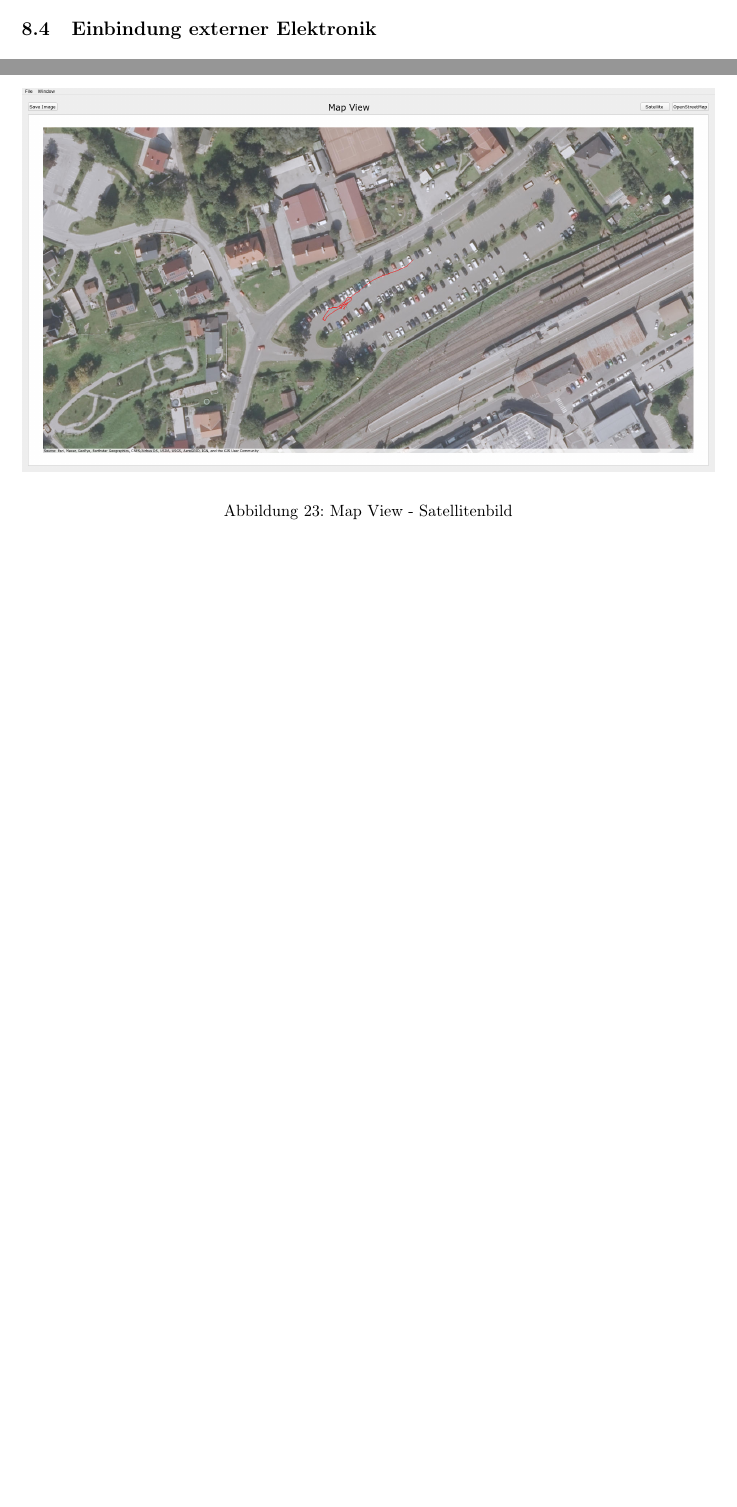
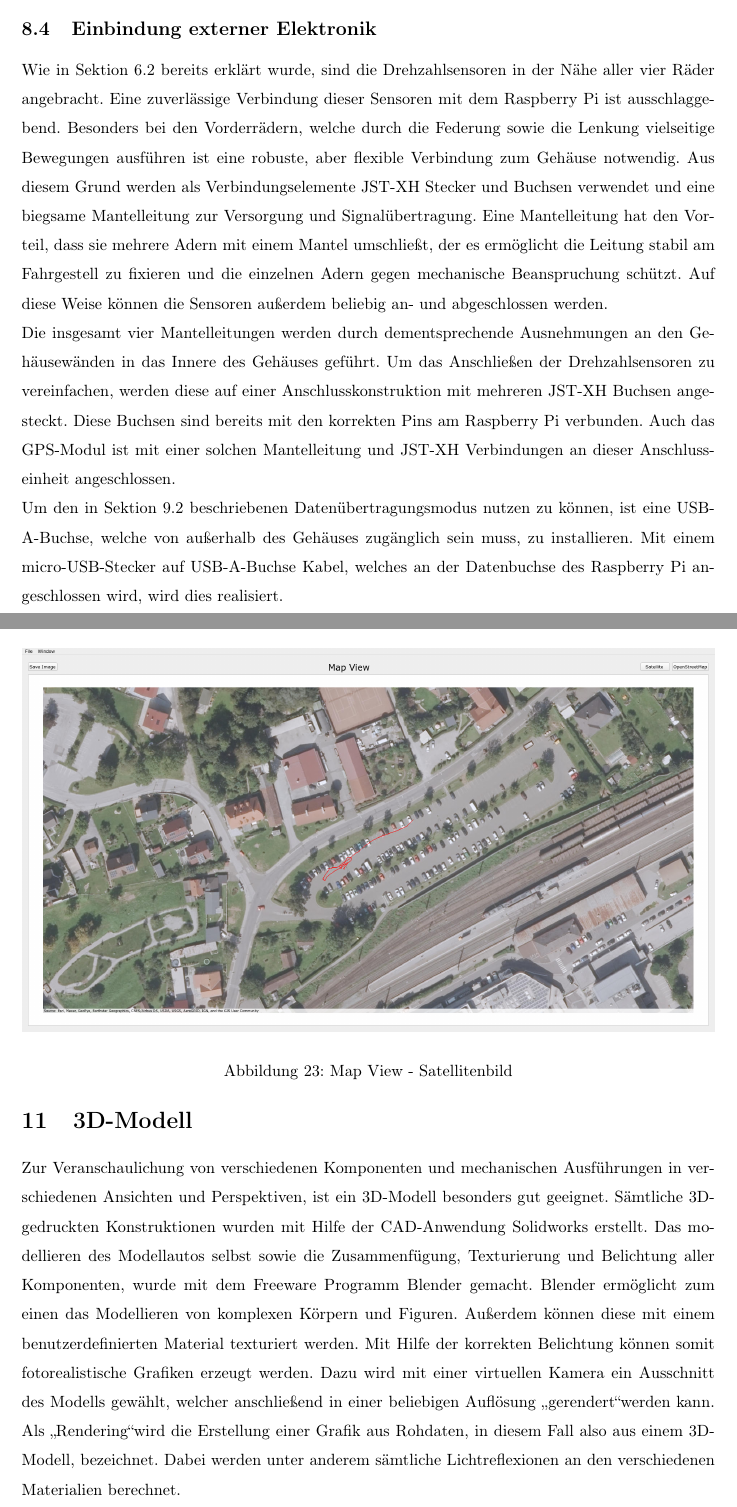
Before and after one commit to bblacher/Automotion-Diplomarbeit, a LaTeX thesis (Diplomarbeit/master.tex, which reads Diplomarbeit/3Dmodel.tex, Diplomarbeit/Elektronik.tex): two parts of pages 33 and 40 of 45 before the commit and two parts of pages 33 and 40 of 46 after it, joined at a grey line, cut so that both start at the same text, the shorter picture padded with empty space. Compiled offline with pdfLaTeX.

Commit message:
extern, 3D-model

```diff
--- /dev/null
+++ b/Diplomarbeit/3Dmodel.tex
@@ -0,0 +1,3 @@
+\section{3D-Modell}
+\label{sec:3Dmodel}
+Zur Veranschaulichung von verschiedenen Komponenten und mechanischen Ausführungen in verschiedenen Ansichten und Perspektiven, ist ein 3D-Modell besonders gut geeignet. Sämtliche 3D-gedruckten Konstruktionen wurden mit Hilfe der \ac{CAD}-Anwendung Solidworks erstellt. Das modellieren des Modellautos selbst sowie die Zusammenfügung, Texturierung und Belichtung aller Komponenten, wurde mit dem Freeware Programm Blender gemacht. Blender ermöglicht zum einen das Modellieren von komplexen Körpern und Figuren. Außerdem können diese mit einem benutzerdefinierten Material texturiert werden. Mit Hilfe der korrekten Belichtung können somit fotorealistische Grafiken erzeugt werden. Dazu wird mit einer virtuellen Kamera ein Ausschnitt des Modells gewählt, welcher anschließend in einer beliebigen Auflösung \glqq gerendert\grqq werden kann. Als \glqq Rendering\grqq wird die Erstellung einer Grafik aus Rohdaten, in diesem Fall also aus einem 3D-Modell, bezeichnet. Dabei werden unter anderem sämtliche Lichtreflexionen an den verschiedenen Materialien berechnet.
--- a/Diplomarbeit/Elektronik.tex
+++ b/Diplomarbeit/Elektronik.tex
@@ -49,3 +49,6 @@ Um den Raspberry Pi und beispielsweise den Stepdown-Wandler auf der Grundplattfo
 
 \subsection{Einbindung externer Elektronik}
 \label{subsec:elekExtern}
+Wie in Sektion \ref{subsec:RPMmount} bereits erklärt wurde, sind die Drehzahlsensoren in der Nähe aller vier Räder angebracht. Eine zuverlässige Verbindung dieser Sensoren mit dem Raspberry Pi ist ausschlaggebend. Besonders bei den Vorderrädern, welche durch die Federung sowie die Lenkung vielseitige Bewegungen ausführen ist eine robuste, aber flexible Verbindung zum Gehäuse notwendig. Aus diesem Grund werden als Verbindungselemente JST-XH Stecker und Buchsen verwendet und eine biegsame Mantelleitung zur Versorgung und Signalübertragung. Eine Mantelleitung hat den Vorteil, dass sie mehrere Adern mit einem Mantel umschließt, der es ermöglicht die Leitung stabil am Fahrgestell zu fixieren und die einzelnen Adern gegen mechanische Beanspruchung schützt. Auf diese Weise können die Sensoren außerdem beliebig an- und abgeschlossen werden.\\
+Die insgesamt vier Mantelleitungen werden durch dementsprechende Ausnehmungen an den Gehäusewänden in das Innere des Gehäuses geführt. Um das Anschließen der Drehzahlsensoren zu vereinfachen, werden diese auf einer Anschlusskonstruktion mit mehreren JST-XH Buchsen angesteckt. Diese Buchsen sind bereits mit den korrekten Pins am Raspberry Pi verbunden. Auch das \ac{GPS}-Modul ist mit einer solchen Mantelleitung und JST-XH Verbindungen an dieser Anschlusseinheit angeschlossen.\\
+Um den in Sektion \ref{subsec:Datenübertragungsmodus} beschriebenen Datenübertragungsmodus nutzen zu können, ist eine \ac{USB}-A-Buchse, welche von außerhalb des Gehäuses zugänglich sein muss, zu installieren. Mit einem micro-\ac{USB}-Stecker auf \ac{USB}-A-Buchse Kabel, welches an der Datenbuchse des Raspberry Pi angeschlossen wird, wird dies realisiert.
```
Also changed, not shown: Diplomarbeit/master.tex (+3 -0 lines).
